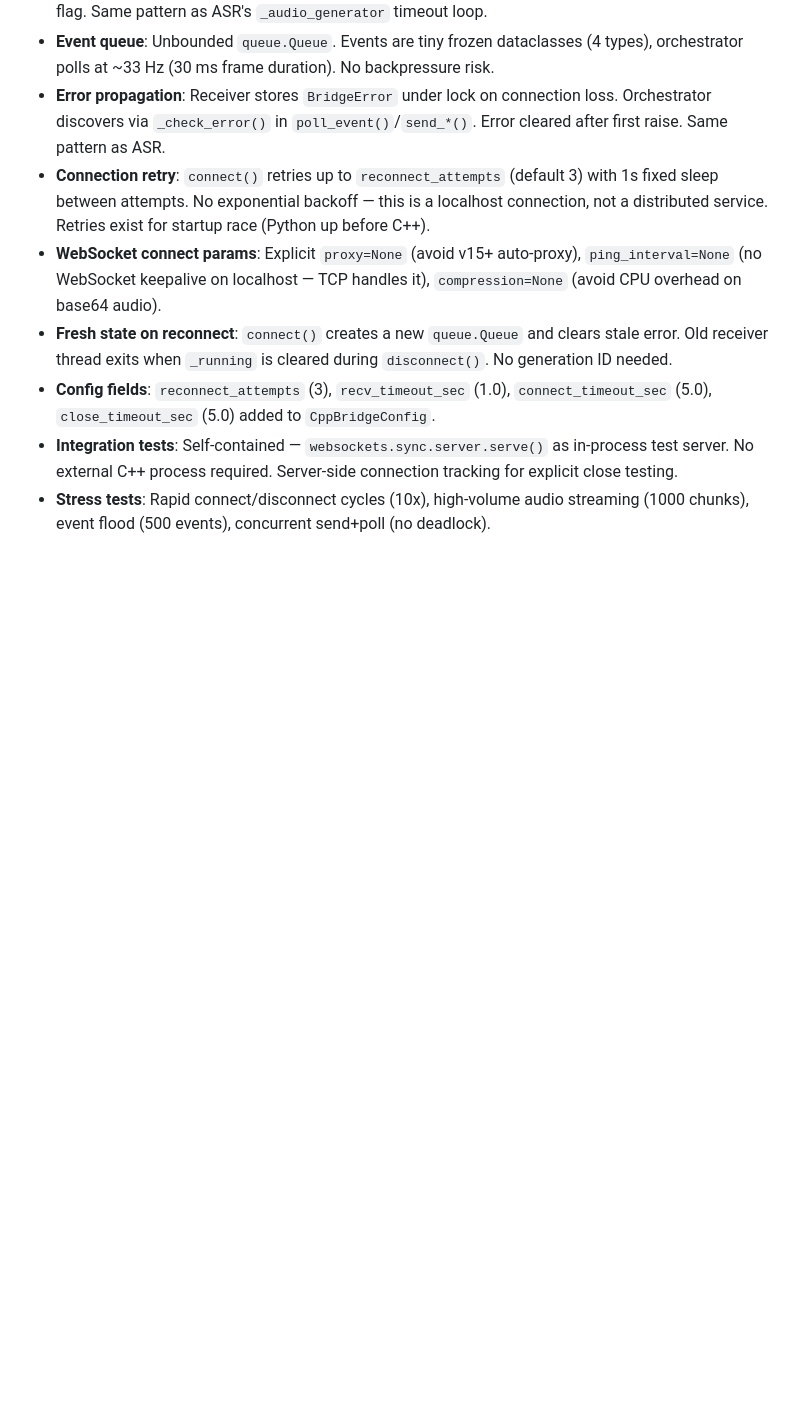
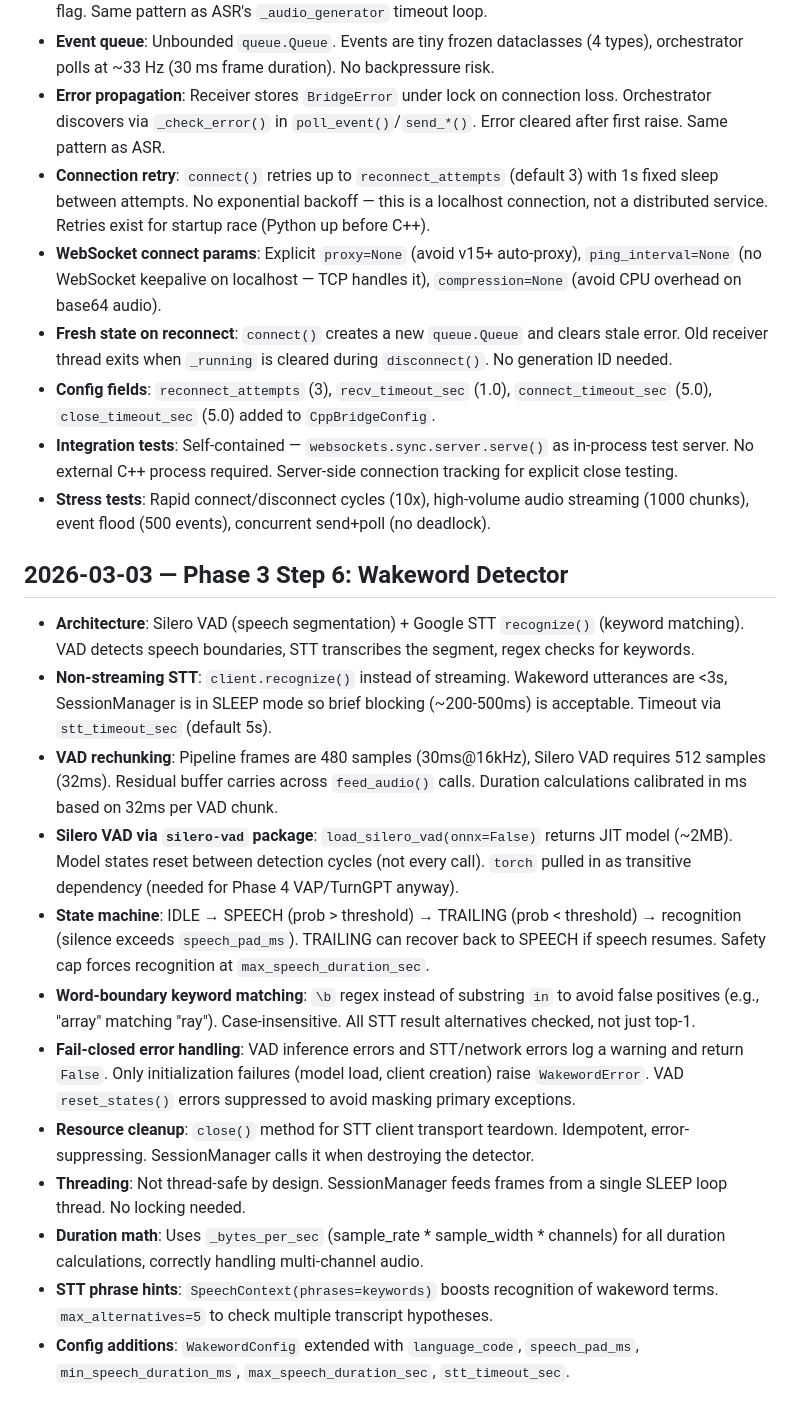
Before and after one commit to KIST-delight-robotics/Ray, a Markdown page: docs/decisions.md, the part around the change. GitHub-like rendering; blank space fills up the shorter version.

Commit message:
docs(audio): add module README and record decisions

```diff
--- a/docs/decisions.md
+++ b/docs/decisions.md
@@ -94,3 +94,18 @@
 - **Config fields**: `reconnect_attempts` (3), `recv_timeout_sec` (1.0), `connect_timeout_sec` (5.0), `close_timeout_sec` (5.0) added to `CppBridgeConfig`.
 - **Integration tests**: Self-contained — `websockets.sync.server.serve()` as in-process test server. No external C++ process required. Server-side connection tracking for explicit close testing.
 - **Stress tests**: Rapid connect/disconnect cycles (10x), high-volume audio streaming (1000 chunks), event flood (500 events), concurrent send+poll (no deadlock).
+
+## 2026-03-03 — Phase 3 Step 6: Wakeword Detector
+
+- **Architecture**: Silero VAD (speech segmentation) + Google STT `recognize()` (keyword matching). VAD detects speech boundaries, STT transcribes the segment, regex checks for keywords.
+- **Non-streaming STT**: `client.recognize()` instead of streaming. Wakeword utterances are <3s, SessionManager is in SLEEP mode so brief blocking (~200-500ms) is acceptable. Timeout via `stt_timeout_sec` (default 5s).
+- **VAD rechunking**: Pipeline frames are 480 samples (30ms@16kHz), Silero VAD requires 512 samples (32ms). Residual buffer carries across `feed_audio()` calls. Duration calculations calibrated in ms based on 32ms per VAD chunk.
+- **Silero VAD via `silero-vad` package**: `load_silero_vad(onnx=False)` returns JIT model (~2MB). Model states reset between detection cycles (not every call). `torch` pulled in as transitive dependency (needed for Phase 4 VAP/TurnGPT anyway).
+- **State machine**: IDLE → SPEECH (prob > threshold) → TRAILING (prob < threshold) → recognition (silence exceeds `speech_pad_ms`). TRAILING can recover back to SPEECH if speech resumes. Safety cap forces recognition at `max_speech_duration_sec`.
+- **Word-boundary keyword matching**: `\b` regex instead of substring `in` to avoid false positives (e.g., "array" matching "ray"). Case-insensitive. All STT result alternatives checked, not just top-1.
+- **Fail-closed error handling**: VAD inference errors and STT/network errors log a warning and return `False`. Only initialization failures (model load, client creation) raise `WakewordError`. VAD `reset_states()` errors suppressed to avoid masking primary exceptions.
+- **Resource cleanup**: `close()` method for STT client transport teardown. Idempotent, error-suppressing. SessionManager calls it when destroying the detector.
+- **Threading**: Not thread-safe by design. SessionManager feeds frames from a single SLEEP loop thread. No locking needed.
+- **Duration math**: Uses `_bytes_per_sec` (sample_rate * sample_width * channels) for all duration calculations, correctly handling multi-channel audio.
+- **STT phrase hints**: `SpeechContext(phrases=keywords)` boosts recognition of wakeword terms. `max_alternatives=5` to check multiple transcript hypotheses.
+- **Config additions**: `WakewordConfig` extended with `language_code`, `speech_pad_ms`, `min_speech_duration_ms`, `max_speech_duration_sec`, `stt_timeout_sec`.
```
Also changed, not shown: voice_pipeline/audio/README.md (added, +69 -0 lines).
